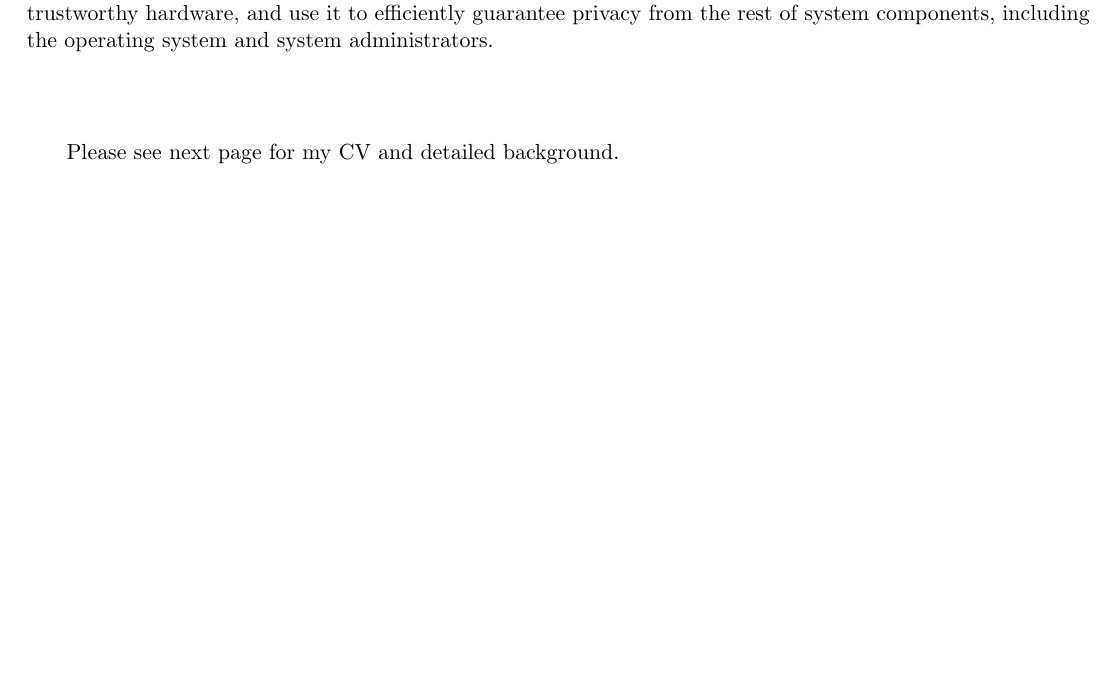
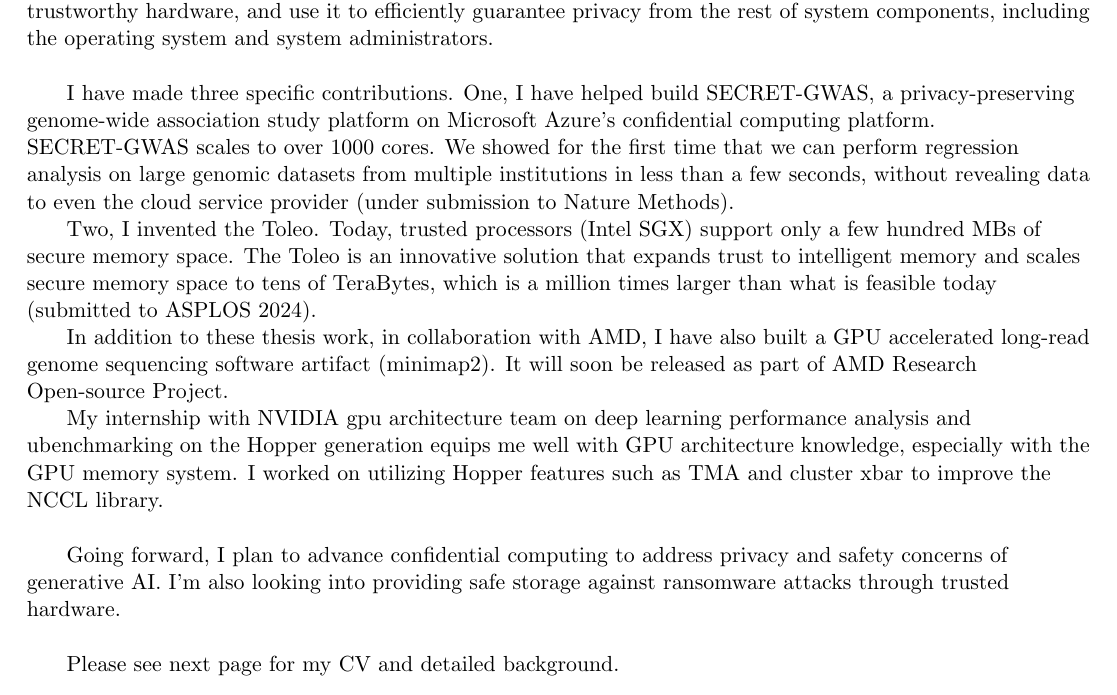
Before and after one commit to joydddd/CV, a LaTeX document (main.tex, which reads Sections/coverletter.tex): part of page 1 of 3, cut so that both start at the same text, the shorter picture padded with empty space. Compiled offline with pdfLaTeX.

Commit message:
Update coverletter

```diff
--- a/Sections/coverletter.tex
+++ b/Sections/coverletter.tex
@@ -3,16 +3,16 @@ My research seeks to advance confidential computing solutions for enabling priva
 
 \vspace{3ex}
 
-% I have made three specific contributions. One, I have helped build SECRET-GWAS, a privacy-preserving genome-wide association study platform on Microsoft Azure's confidential computing platform. SECRET-GWAS scales to over 1000 cores. We showed for the first time that we can perform regression analysis on large genomic datasets from multiple institutions in less than a few seconds, without revealing data to even the cloud service provider (under submission to Nature Methods). \par
+I have made three specific contributions. One, I have helped build SECRET-GWAS, a privacy-preserving genome-wide association study platform on Microsoft Azure's confidential computing platform. SECRET-GWAS scales to over 1000 cores. We showed for the first time that we can perform regression analysis on large genomic datasets from multiple institutions in less than a few seconds, without revealing data to even the cloud service provider (under submission to Nature Methods). \par
 
-% Two, I invented the Toleo. Today, trusted processors (Intel SGX) support only a few hundred MBs of secure memory space. The Toleo is an innovative solution that expands trust to intelligent memory and scales secure memory space to tens of TeraBytes, which is a million times larger than what is feasible today (submitted to ASPLOS 2024).\\
+Two, I invented the Toleo. Today, trusted processors (Intel SGX) support only a few hundred MBs of secure memory space. The Toleo is an innovative solution that expands trust to intelligent memory and scales secure memory space to tens of TeraBytes, which is a million times larger than what is feasible today (submitted to ASPLOS 2024).\\
 
-% In addition to these thesis work, in collaboration with AMD, I have also built a GPU accelerated long-read genome sequencing software artifact (minimap2). It will soon be released as part of AMD Research Open-source Project. \\
+In addition to these thesis work, in collaboration with AMD, I have also built a GPU accelerated long-read genome sequencing software artifact (minimap2). It will soon be released as part of AMD Research Open-source Project. \\
 
-% My internship with NVIDIA gpu architecture team on deep learning performance analysis and ubenchmarking on the Hopper generation equips me well with GPU architecture knowledge, especially with the GPU memory system. I worked on utilizing Hopper features such as TMA and cluster xbar to improve the NCCL library. \\
+My internship with NVIDIA gpu architecture team on deep learning performance analysis and ubenchmarking on the Hopper generation equips me well with GPU architecture knowledge, especially with the GPU memory system. I worked on utilizing Hopper features such as TMA and cluster xbar to improve the NCCL library. \\
 
 \vspace{3ex}
-% Going forward, I plan to advance confidential computing to address privacy and safety concerns of generative AI. I'm also looking into providing safe storage against ransomware attacks through trusted hardware.
+Going forward, I plan to advance confidential computing to address privacy and safety concerns of generative AI. I'm also looking into providing safe storage against ransomware attacks through trusted hardware.
 % Recent release of NVidia's Hopper confidential computing feature brings GPUs into the trusted hardware family, and provides an opportunity to impact how ML models are trained and used. Current solution for GPU TEE heavily relies on software drivers that disallow important optimizations for CPU/GPU communication. I will seek solutions that integrate GPU and CPU into a unified TEE through low-level hardware primitives (such as through CXL-IDE feature (Integrity Data Encryption)) to allow finer granularity on data movement in order to construct a unified trusted CPU-GPU memory. I'm also open to explore other problems in integrating GPUs into the TEE system. \\
 
 \vspace{3ex}
```
Also changed, not shown: main.pdf.
